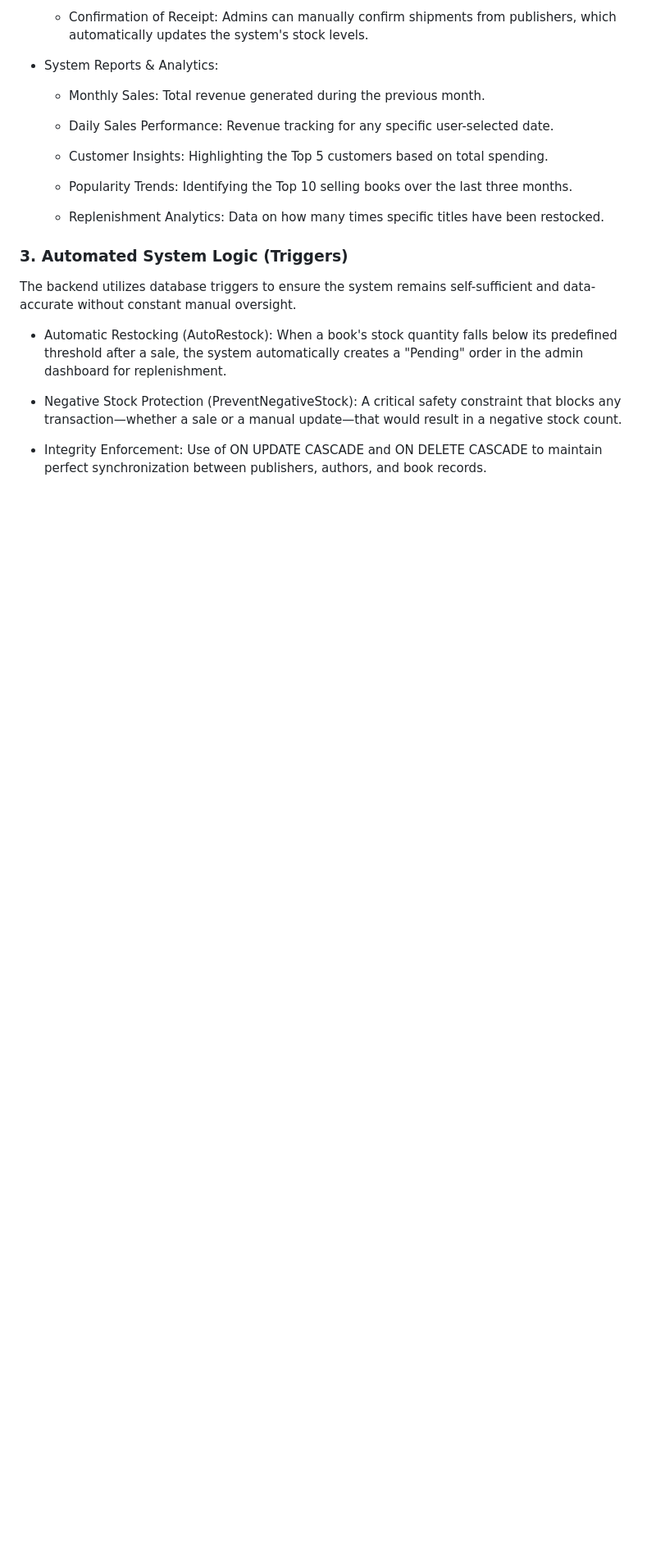
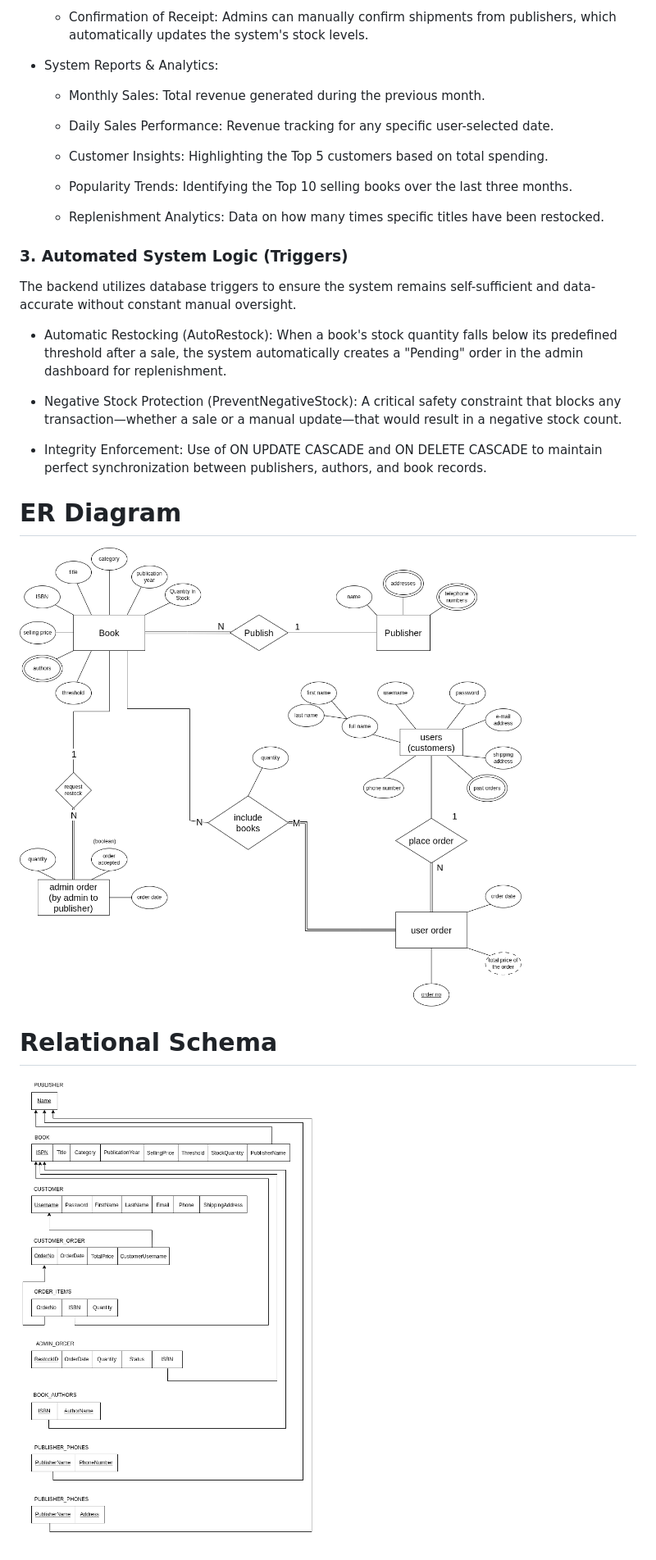
Before and after one commit to marwanelgharbawy/order-processing-system, a Markdown page: README.md, the part around the change. Shown: that part at 82% size. Drawn GitHub-style; pictures changed too: README_images/ER_diagram.png (added), README_images/Relational_Schema.png (added); blank space fills up the shorter version.

Commit message:
Add ER diagram and  relational schema in README

```diff
--- a/README.md
+++ b/README.md
@@ -54,3 +54,9 @@ The backend utilizes database triggers to ensure the system remains self-suffici
 - Negative Stock Protection (PreventNegativeStock): A critical safety constraint that blocks any transaction—whether a sale or a manual update—that would result in a negative stock count.
 
 - Integrity Enforcement: Use of ON UPDATE CASCADE and ON DELETE CASCADE to maintain perfect synchronization between publishers, authors, and book records.
+
+# ER Diagram
+![ER_Diagram](README_images/ER_diagram.png)
+
+# Relational Schema
+![Relational_Schema](README_images/Relational_Schema.png)
```
